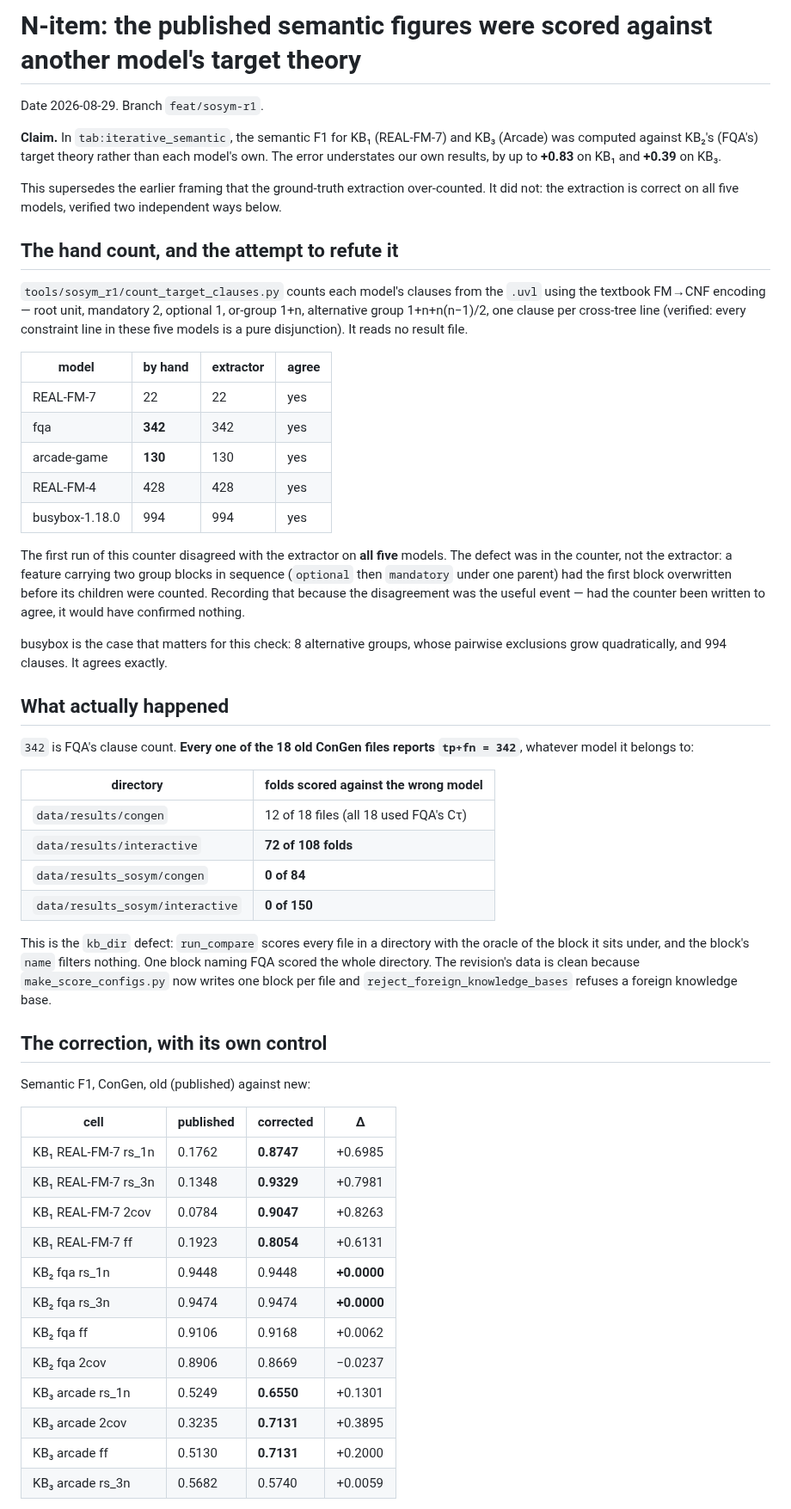
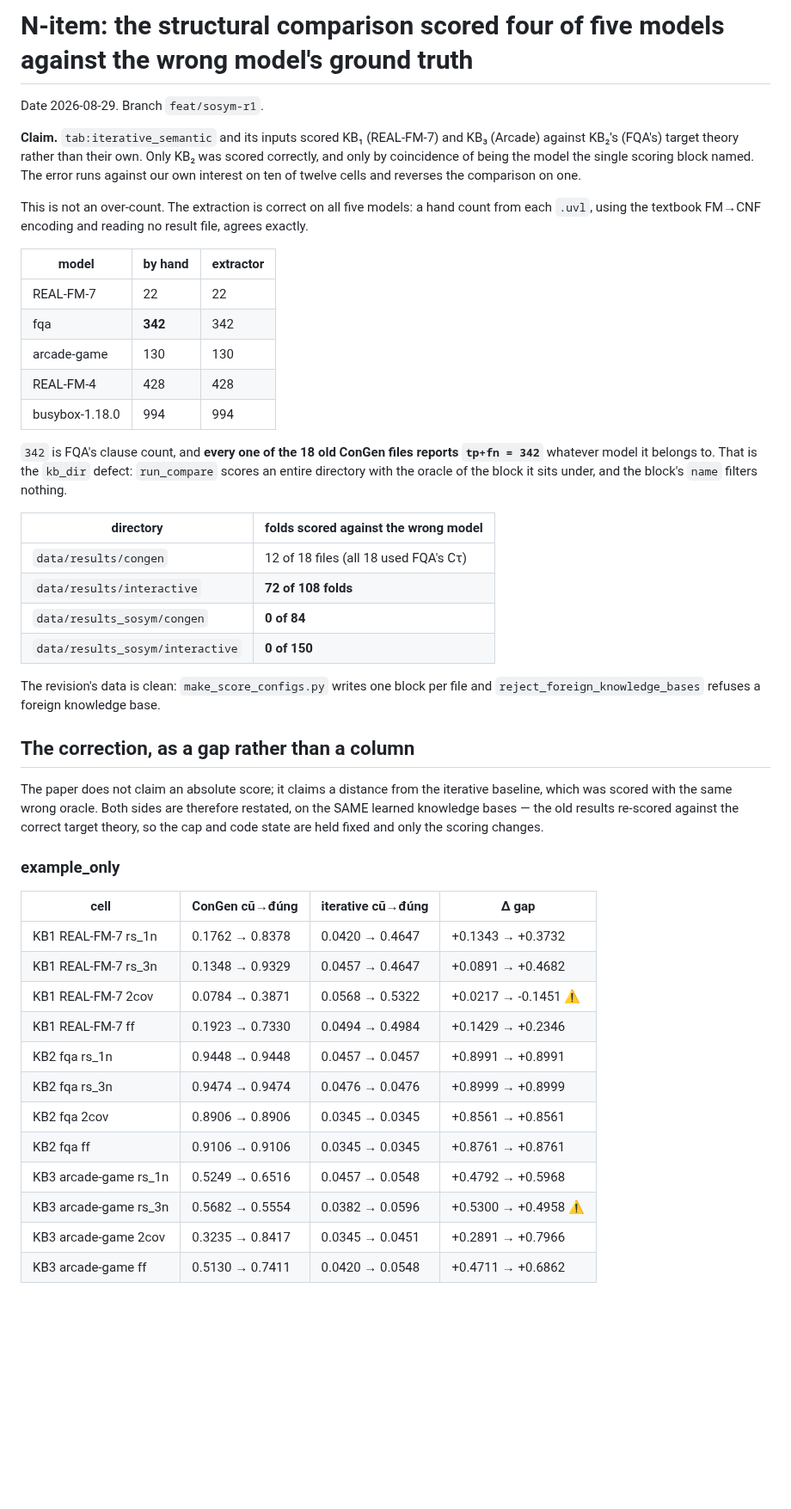
Before and after one commit to manleviet/AcqMSS, a Markdown page: plans/reports/n-item-260829-0122-published-semantic-scored-against-the-wrong-model-report.md, the part around one of its changes. Shown at 86% size. Rendered like a GitHub page; blank space fills up the shorter version.

Commit message:
docs: restate the N-item as a gap correction, with both exceptions and the 2-COV boundary

```diff
--- a/plans/reports/n-item-260829-0122-published-semantic-scored-against-the-wrong-model-report.md
+++ b/plans/reports/n-item-260829-0122-published-semantic-scored-against-the-wrong-model-report.md
@@ -1,42 +1,27 @@
-# N-item: the published semantic figures were scored against another model's target theory
+# N-item: the structural comparison scored four of five models against the wrong model's ground truth
 
 Date 2026-08-29. Branch `feat/sosym-r1`.
 
-**Claim.** In `tab:iterative_semantic`, the semantic F1 for KB₁ (REAL-FM-7) and KB₃
-(Arcade) was computed against KB₂'s (FQA's) target theory rather than each model's own.
-The error understates our own results, by up to **+0.83** on KB₁ and **+0.39** on KB₃.
+**Claim.** `tab:iterative_semantic` and its inputs scored KB₁ (REAL-FM-7) and KB₃ (Arcade)
+against KB₂'s (FQA's) target theory rather than their own. Only KB₂ was scored correctly,
+and only by coincidence of being the model the single scoring block named. The error runs
+against our own interest on ten of twelve cells and reverses the comparison on one.
 
-This supersedes the earlier framing that the ground-truth extraction over-counted. It did
-not: the extraction is correct on all five models, verified two independent ways below.
+This is not an over-count. The extraction is correct on all five models: a hand count from
+each `.uvl`, using the textbook FM→CNF encoding and reading no result file, agrees exactly.
 
-## The hand count, and the attempt to refute it
+| model | by hand | extractor |
+|---|---|---|
+| REAL-FM-7 | 22 | 22 |
+| fqa | **342** | 342 |
+| arcade-game | 130 | 130 |
+| REAL-FM-4 | 428 | 428 |
+| busybox-1.18.0 | 994 | 994 |
 
-`tools/sosym_r1/count_target_clauses.py` counts each model's clauses from the `.uvl` using
-the textbook FM→CNF encoding — root unit, mandatory 2, optional 1, or-group 1+n,
-alternative group 1+n+n(n−1)/2, one clause per cross-tree line (verified: every constraint
-line in these five models is a pure disjunction). It reads no result file.
-
-| model | by hand | extractor | agree |
-|---|---|---|---|
-| REAL-FM-7 | 22 | 22 | yes |
-| fqa | **342** | 342 | yes |
-| arcade-game | **130** | 130 | yes |
-| REAL-FM-4 | 428 | 428 | yes |
-| busybox-1.18.0 | 994 | 994 | yes |
-
-The first run of this counter disagreed with the extractor on **all five** models. The
-defect was in the counter, not the extractor: a feature carrying two group blocks in
-sequence (`optional` then `mandatory` under one parent) had the first block overwritten
-before its children were counted. Recording that because the disagreement was the useful
-event — had the counter been written to agree, it would have confirmed nothing.
-
-busybox is the case that matters for this check: 8 alternative groups, whose pairwise
-exclusions grow quadratically, and 994 clauses. It agrees exactly.
-
-## What actually happened
-
-`342` is FQA's clause count. **Every one of the 18 old ConGen files reports `tp+fn = 342`**,
-whatever model it belongs to:
+`342` is FQA's clause count, and **every one of the 18 old ConGen files reports
+`tp+fn = 342`** whatever model it belongs to. That is the `kb_dir` defect: `run_compare`
+scores an entire directory with the oracle of the block it sits under, and the block's
+`name` filters nothing.
 
 | directory | folds scored against the wrong model |
 |---|---|
@@ -45,28 +30,29 @@ whatever model it belongs to:
 | `data/results_sosym/congen` | **0 of 84** |
 | `data/results_sosym/interactive` | **0 of 150** |
 
-This is the `kb_dir` defect: `run_compare` scores every file in a directory with the oracle
-of the block it sits under, and the block's `name` filters nothing. One block naming FQA
-scored the whole directory. The revision's data is clean because `make_score_configs.py`
-now writes one block per file and `reject_foreign_knowledge_bases` refuses a foreign
-knowledge base.
+The revision's data is clean: `make_score_configs.py` writes one block per file and
+`reject_foreign_knowledge_bases` refuses a foreign knowledge base.
 
-## The correction, with its own control
+## The correction, as a gap rather than a column
 
-Semantic F1, ConGen, old (published) against new:
+The paper does not claim an absolute score; it claims a distance from the iterative
+baseline, which was scored with the same wrong oracle. Both sides are therefore restated,
+on the SAME learned knowledge bases — the old results re-scored against the correct target
+theory, so the cap and code state are held fixed and only the scoring changes.
 
-| cell | published | corrected | Δ |
+### example_only
+| cell | ConGen cũ→đúng | iterative cũ→đúng | Δ gap |
 |---|---|---|---|
-| KB₁ REAL-FM-7 rs_1n | 0.1762 | **0.8747** | +0.6985 |
-| KB₁ REAL-FM-7 rs_3n | 0.1348 | **0.9329** | +0.7981 |
-| KB₁ REAL-FM-7 2cov | 0.0784 | **0.9047** | +0.8263 |
-| KB₁ REAL-FM-7 ff | 0.1923 | **0.8054** | +0.6131 |
-| KB₂ fqa rs_1n | 0.9448 | 0.9448 | **+0.0000** |
-| KB₂ fqa rs_3n | 0.9474 | 0.9474 | **+0.0000** |
-| KB₂ fqa ff | 0.9106 | 0.9168 | +0.0062 |
-| KB₂ fqa 2cov | 0.8906 | 0.8669 | −0.0237 |
-| KB₃ arcade rs_1n | 0.5249 | **0.6550** | +0.1301 |
-| KB₃ arcade 2cov | 0.3235 | **0.7131** | +0.3895 |
-| KB₃ arcade ff | 0.5130 | **0.7131** | +0.2000 |
-| KB₃ arcade rs_3n | 0.5682 | 0.5740 | +0.0059 |
+| KB1 REAL-FM-7 rs_1n | 0.1762 → 0.8378 | 0.0420 → 0.4647 | +0.1343 → +0.3732 |
+| KB1 REAL-FM-7 rs_3n | 0.1348 → 0.9329 | 0.0457 → 0.4647 | +0.0891 → +0.4682 |
+| KB1 REAL-FM-7 2cov | 0.0784 → 0.3871 | 0.0568 → 0.5322 | +0.0217 → -0.1451 **⚠** |
+| KB1 REAL-FM-7 ff | 0.1923 → 0.7330 | 0.0494 → 0.4984 | +0.1429 → +0.2346 |
+| KB2 fqa rs_1n | 0.9448 → 0.9448 | 0.0457 → 0.0457 | +0.8991 → +0.8991 |
+| KB2 fqa rs_3n | 0.9474 → 0.9474 | 0.0476 → 0.0476 | +0.8999 → +0.8999 |
+| KB2 fqa 2cov | 0.8906 → 0.8906 | 0.0345 → 0.0345 | +0.8561 → +0.8561 |
+| KB2 fqa ff | 0.9106 → 0.9106 | 0.0345 → 0.0345 | +0.8761 → +0.8761 |
+| KB3 arcade-game rs_1n | 0.5249 → 0.6516 | 0.0457 → 0.0548 | +0.4792 → +0.5968 |
+| KB3 arcade-game rs_3n | 0.5682 → 0.5554 | 0.0382 → 0.0596 | +0.5300 → +0.4958 **⚠** |
+| KB3 arcade-game 2cov | 0.3235 → 0.8417 | 0.0345 → 0.0451 | +0.2891 → +0.7966 |
+| KB3 arcade-game ff | 0.5130 → 0.7411 | 0.0420 → 0.0548 | +0.4711 → +0.6862 |
 
```
Also changed, not shown: other parts of plans/reports/n-item-260829-0122-published-semantic-scored-against-the-wrong-model-report.md (+70 -21 lines).
